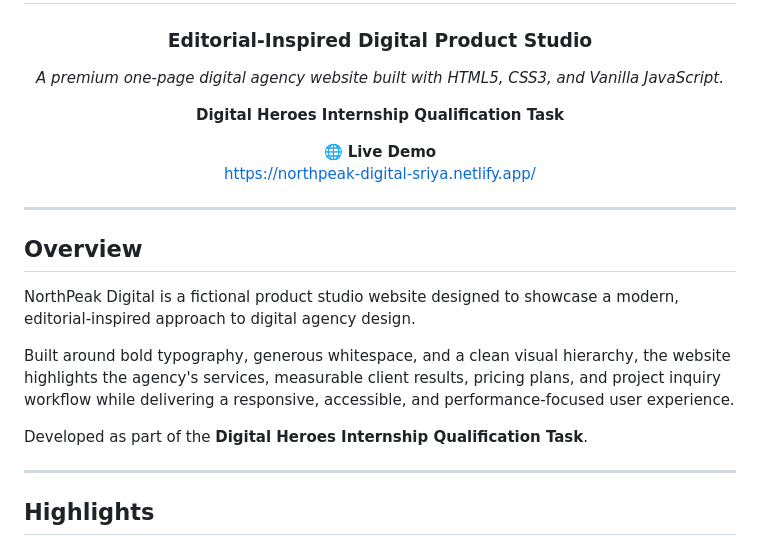
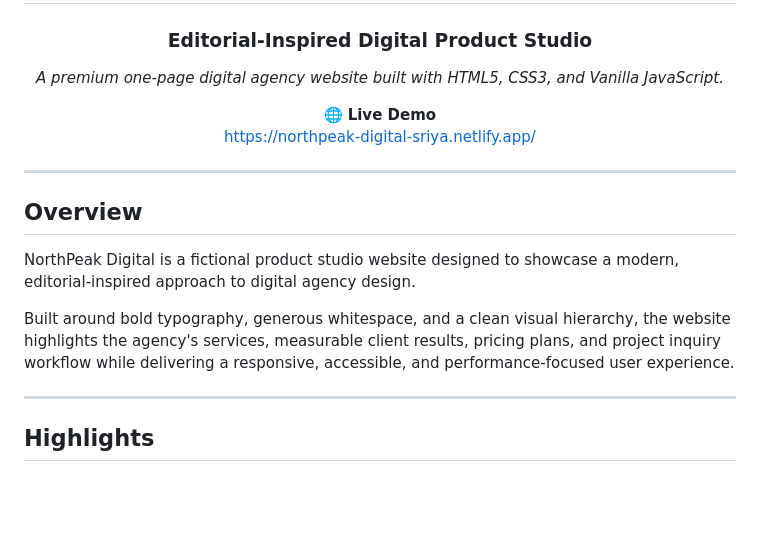
Before and after one commit to Sriyamalhar/northpeak-digital, a Markdown page: README.md, the part around the change. GitHub-like rendering; blank space fills up the shorter version.

```diff
--- a/README.md
+++ b/README.md
@@ -6,7 +6,6 @@
 
 *A premium one-page digital agency website built with HTML5, CSS3, and Vanilla JavaScript.*
 
-**Digital Heroes Internship Qualification Task**
 
 🌐 **Live Demo**
 https://northpeak-digital-sriya.netlify.app/
@@ -20,8 +19,6 @@ https://northpeak-digital-sriya.netlify.app/
 NorthPeak Digital is a fictional product studio website designed to showcase a modern, editorial-inspired approach to digital agency design.
 
 Built around bold typography, generous whitespace, and a clean visual hierarchy, the website highlights the agency's services, measurable client results, pricing plans, and project inquiry workflow while delivering a responsive, accessible, and performance-focused user experience.
-
-Developed as part of the **Digital Heroes Internship Qualification Task**.
 
 ---
 
```
